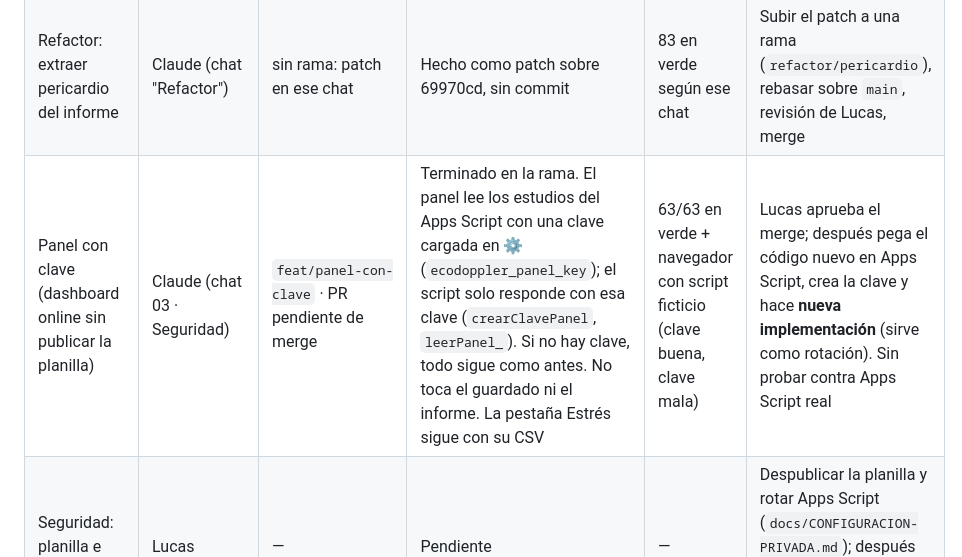
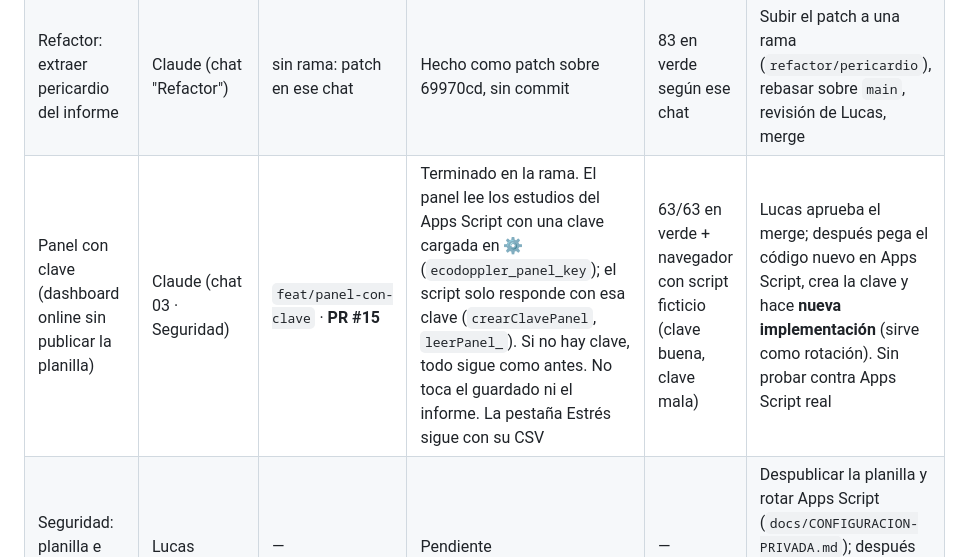
Before and after one commit to shiforobles/calculadora-ecodoppler, a Markdown page: docs/TABLERO.md, the part around the change. Drawn GitHub-style.

Commit message:
docs(tablero): panel con clave en PR #15
Co-Authored-By: Claude Fable 5.2 <noreply@anthropic.com>
Claude-Session: https://claude.ai/code/session_01Mwg67MRcVAANtLdXpu6bKP

```diff
--- a/docs/TABLERO.md
+++ b/docs/TABLERO.md
@@ -18,7 +18,7 @@ Nadie. (Regla: un solo asistente implementando a la vez.)
 | MCH simplificado | Claude (chat MCH) | `feat/mch` · **PR #7 (borrador)** · c66b5a1 | Terminado y ampliado 03/11 tras la prueba de Lucas: síntesis con gradientes y presiones, relación septo/PP con espesor máximo, patrón autocompletado, aviso de espesor (¿valoraste el TSVI?), lista de control, MCH conocida en Antecedentes, frase directa/compatible/sugestivo | 79/79 en verde; informes sin MCH idénticos | Lucas prueba la vista previa; revisión independiente con Claude Code (solo lectura); con su OK, merge. Sheets solo con estudio ficticio tras rotar Apps Script |
 | Módulo MCH (versión amplia) | Codex | `codex/modulo-mch` · sin PR | Reemplazada por `feat/mch` (base de trabajo) | — | Borrar la rama cuando se mergee #7 |
 | Refactor: extraer pericardio del informe | Claude (chat "Refactor") | sin rama: patch en ese chat | Hecho como patch sobre 69970cd, sin commit | 83 en verde según ese chat | Subir el patch a una rama (`refactor/pericardio`), rebasar sobre `main`, revisión de Lucas, merge |
-| Panel con clave (dashboard online sin publicar la planilla) | Claude (chat 03 · Seguridad) | `feat/panel-con-clave` · PR pendiente de merge | Terminado en la rama. El panel lee los estudios del Apps Script con una clave cargada en ⚙️ (`ecodoppler_panel_key`); el script solo responde con esa clave (`crearClavePanel`, `leerPanel_`). Si no hay clave, todo sigue como antes. No toca el guardado ni el informe. La pestaña Estrés sigue con su CSV | 63/63 en verde + navegador con script ficticio (clave buena, clave mala) | Lucas aprueba el merge; después pega el código nuevo en Apps Script, crea la clave y hace **nueva implementación** (sirve como rotación). Sin probar contra Apps Script real |
+| Panel con clave (dashboard online sin publicar la planilla) | Claude (chat 03 · Seguridad) | `feat/panel-con-clave` · **PR #15** | Terminado en la rama. El panel lee los estudios del Apps Script con una clave cargada en ⚙️ (`ecodoppler_panel_key`); el script solo responde con esa clave (`crearClavePanel`, `leerPanel_`). Si no hay clave, todo sigue como antes. No toca el guardado ni el informe. La pestaña Estrés sigue con su CSV | 63/63 en verde + navegador con script ficticio (clave buena, clave mala) | Lucas aprueba el merge; después pega el código nuevo en Apps Script, crea la clave y hace **nueva implementación** (sirve como rotación). Sin probar contra Apps Script real |
 | Seguridad: planilla e historial Git | Lucas | — | Pendiente | — | Despublicar la planilla y rotar Apps Script (`docs/CONFIGURACION-PRIVADA.md`); después limpiar historial. Sin force-push sin OK de Lucas |
 
 ## Decisiones pendientes de Lucas
```
